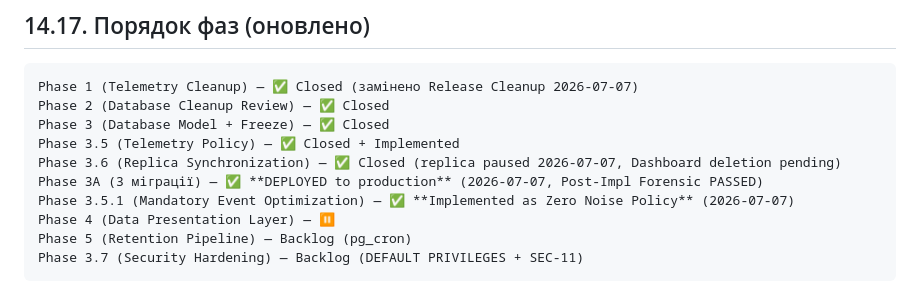
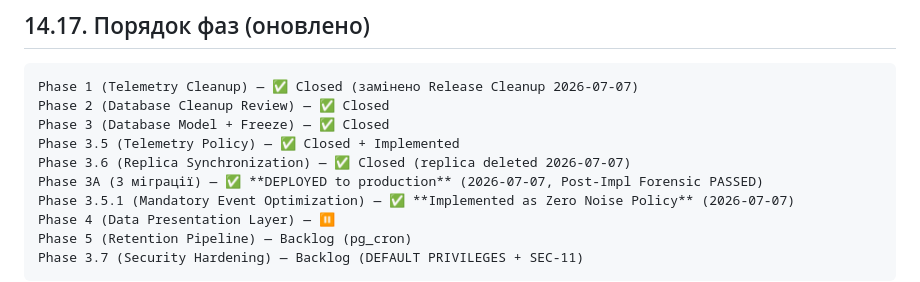
Before and after one commit to Vova-Bob/SCLOC-Verse, a Markdown page: docs/SCLOCVerse-Knowledge-Base.md, the part around the change. Drawn GitHub-style.

Commit message:
KB: replica видалена — Phase 3.6 final closure

```diff
--- a/docs/SCLOCVerse-Knowledge-Base.md
+++ b/docs/SCLOCVerse-Knowledge-Base.md
@@ -1669,7 +1669,7 @@ Phase 1 (Telemetry Cleanup) — ✅ Closed (замінено Release Cleanup 202
 Phase 2 (Database Cleanup Review) — ✅ Closed
 Phase 3 (Database Model + Freeze) — ✅ Closed
 Phase 3.5 (Telemetry Policy) — ✅ Closed + Implemented
-Phase 3.6 (Replica Synchronization) — ✅ Closed (replica paused 2026-07-07, Dashboard deletion pending)
+Phase 3.6 (Replica Synchronization) — ✅ Closed (replica deleted 2026-07-07)
 Phase 3A (3 міграції) — ✅ **DEPLOYED to production** (2026-07-07, Post-Impl Forensic PASSED)
 Phase 3.5.1 (Mandatory Event Optimization) — ✅ **Implemented as Zero Noise Policy** (2026-07-07)
 Phase 4 (Data Presentation Layer) — ⏸
```
